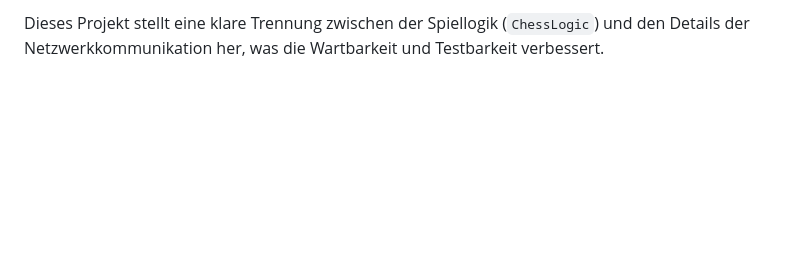
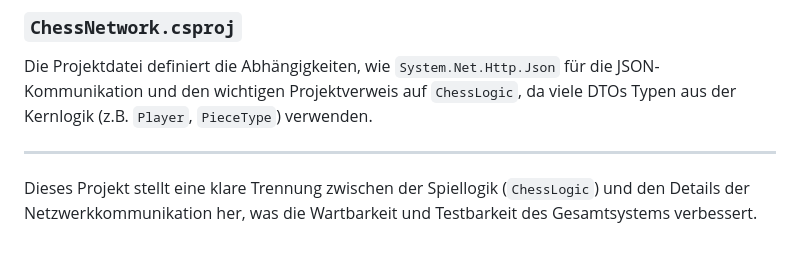
Before and after one commit to Dimitri-Schnider/ChessT, a Markdown page: ChessNetwork/README.md, the part around the change printed below. GitHub-like rendering; blank space fills up the shorter version.

```diff
--- a/ChessNetwork/README.md
+++ b/ChessNetwork/README.md
@@ -31,2 +42,6 @@ Die Hauptkomponenten dieses Projekts sind:
 
-Dieses Projekt stellt eine klare Trennung zwischen der Spiellogik (`ChessLogic`) und den Details der Netzwerkkommunikation her, was die Wartbarkeit und Testbarkeit verbessert.
+### `ChessNetwork.csproj`
+Die Projektdatei definiert die Abhängigkeiten, wie `System.Net.Http.Json` für die JSON-Kommunikation und den wichtigen Projektverweis auf `ChessLogic`, da viele DTOs Typen aus der Kernlogik (z.B. `Player`, `PieceType`) verwenden.
+
+---
+Dieses Projekt stellt eine klare Trennung zwischen der Spiellogik (`ChessLogic`) und den Details der Netzwerkkommunikation her, was die Wartbarkeit und Testbarkeit des Gesamtsystems verbessert.
```
Also changed, not shown: other parts of ChessNetwork/README.md (+31 -20 lines).
